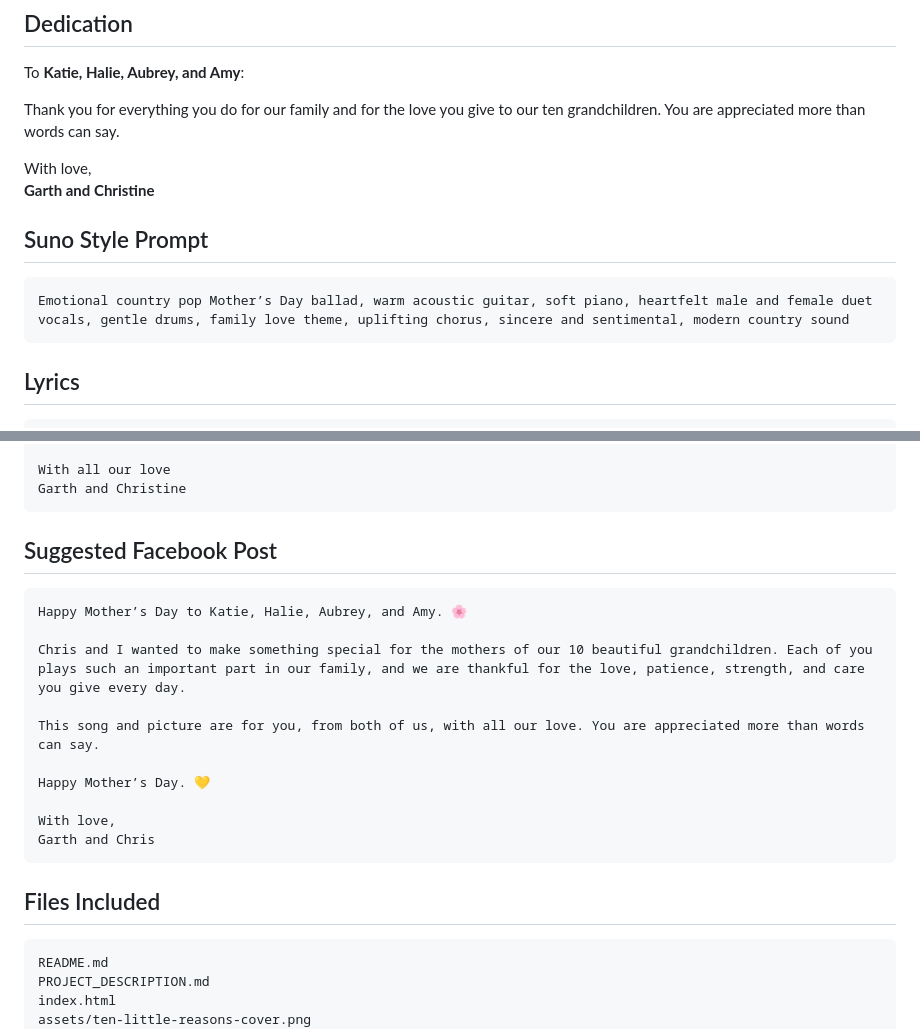
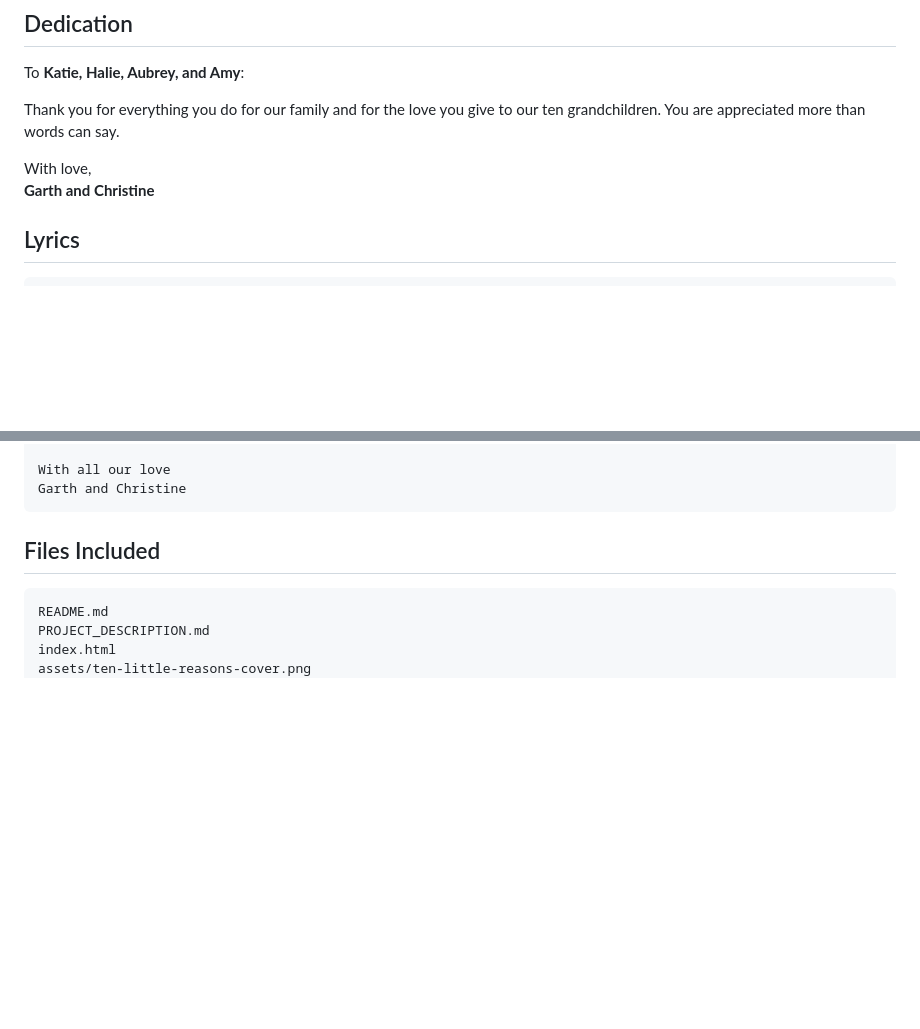
Before and after one commit to loganggoodwin/Ten-Little-Reasons, a Markdown page: README.md, 2 parts joined by grey strips. Drawn GitHub-style; blank space fills up the shorter version.

Commit message:
Clean up README by removing unnecessary sections
Removed sections on Suno Style Prompt and Suggested Facebook Post.

````diff
--- a/README.md
+++ b/README.md
@@ -26,11 +26,6 @@ Thank you for everything you do for our family and for the love you give to our
 With love,
 **Garth and Christine**
 
-## Suno Style Prompt
-
-```text
-Emotional country pop Mother’s Day ballad, warm acoustic guitar, soft piano, heartfelt male and female duet vocals, gentle drums, family love theme, uplifting chorus, sincere and sentimental, modern country sound
-```
 
 ## Lyrics
 
@@ -125,20 +120,6 @@ With all our love
 Garth and Christine
 ```
 
-## Suggested Facebook Post
-
-```text
-Happy Mother’s Day to Katie, Halie, Aubrey, and Amy. 🌸
-
-Chris and I wanted to make something special for the mothers of our 10 beautiful grandchildren. Each of you plays such an important part in our family, and we are thankful for the love, patience, strength, and care you give every day.
-
-This song and picture are for you, from both of us, with all our love. You are appreciated more than words can say.
-
-Happy Mother’s Day. 💛
-
-With love,
-Garth and Chris
-```
 
 ## Files Included
 
````
